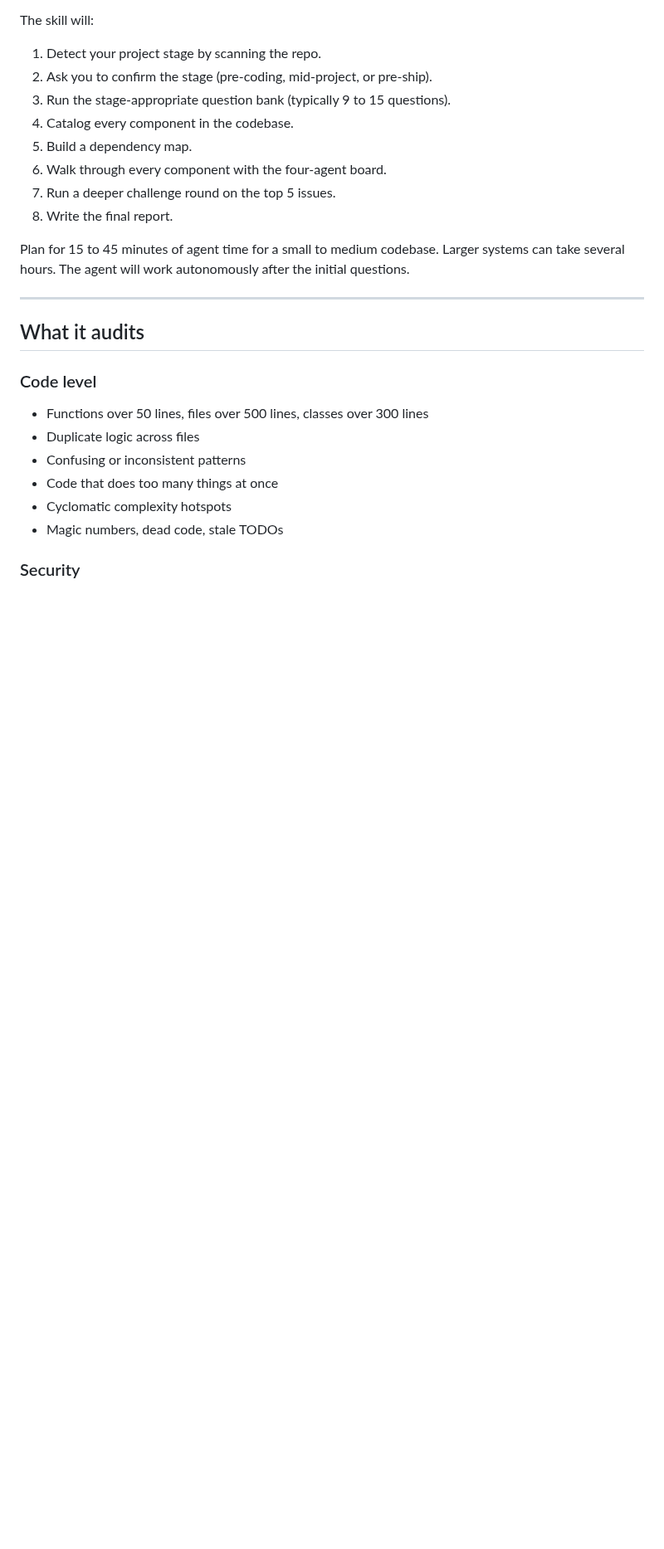
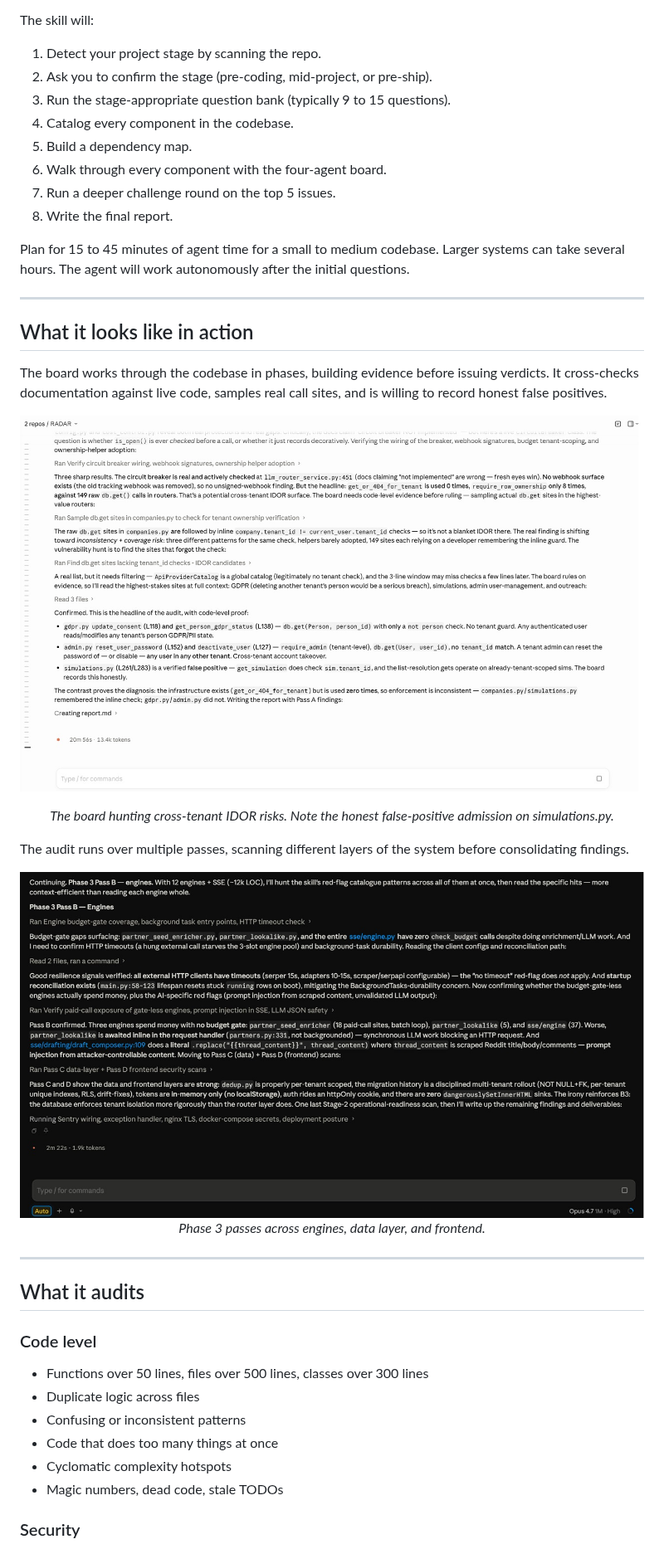
Before and after one commit to ScaleWithAugmex/senior-board-audit, a Markdown page: README.md, the part around one of its changes. Shown at 83% size. Rendered like a GitHub page; pictures changed too: docs/images/02-board-investigation.jpg (added), docs/images/03-board-passes.jpg (added); blank space fills up the shorter version.

```diff
--- a/README.md
+++ b/README.md
@@ -92,6 +100,27 @@ The skill will:
 8. Write the final report.
 
 Plan for 15 to 45 minutes of agent time for a small to medium codebase. Larger systems can take several hours. The agent will work autonomously after the initial questions.
+
+---
+
+## What it looks like in action
+
+The board works through the codebase in phases, building evidence before issuing verdicts. It cross-checks documentation against live code, samples real call sites, and is willing to record honest false positives.
+
+<p align="center">
+  <img src="docs/images/02-board-investigation.jpg" alt="The board investigating a potential IDOR vulnerability in a real codebase" width="900">
+  <br>
+  <em>The board hunting cross-tenant IDOR risks. Note the honest false-positive admission on simulations.py.</em>
+</p>
+
+The audit runs over multiple passes, scanning different layers of the system before consolidating findings.
+
+<p align="center">
+  <img src="docs/images/03-board-passes.jpg" alt="The board running phase 3 passes across services" width="900">
+  <br>
+  <em>Phase 3 passes across engines, data layer, and frontend.</em>
+</p>
+
 
 ---
 
```
Also changed, not shown: other parts of README.md (+8 -0 lines), docs/images/01-invocation.jpg (added).
